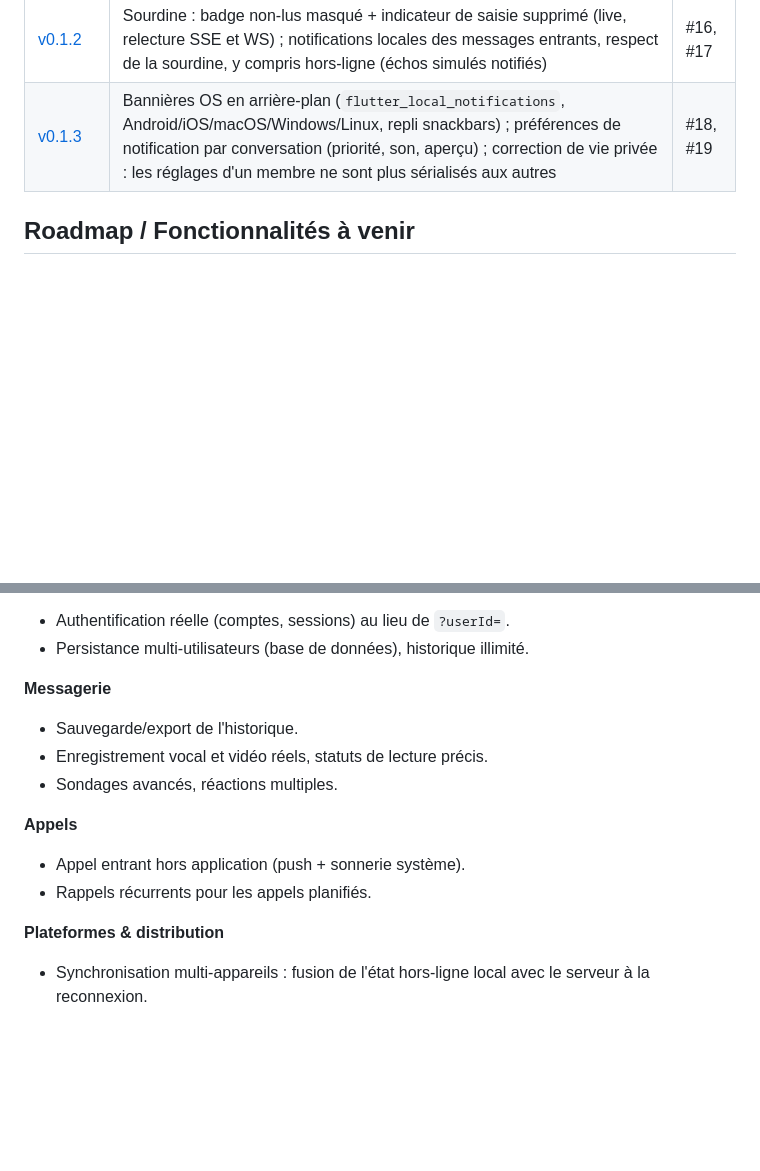
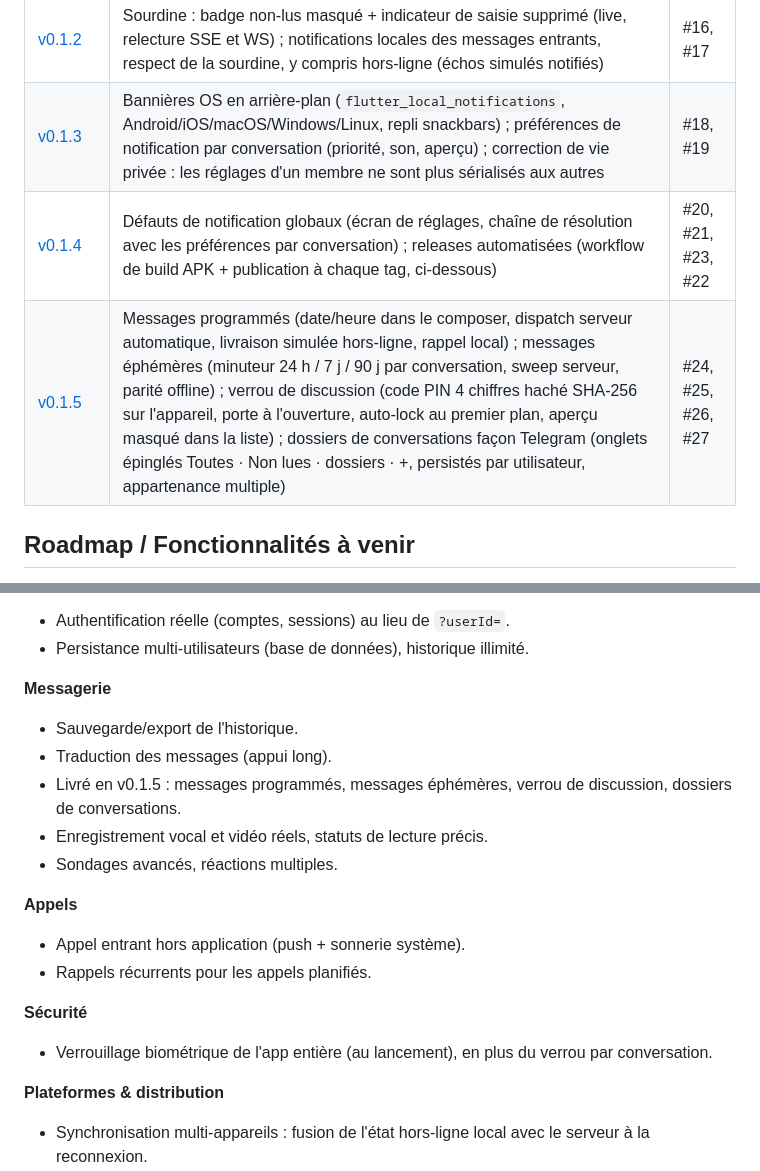
Before and after one commit to fluxy73/Kite, a Markdown page: README.md, 2 parts joined by grey strips. Rendered like a GitHub page; blank space fills up the shorter version.

Commit message:
README : historique v0.1.4/v0.1.5 + roadmap a jour (#29)
Rows v0.1.4 (defauts de notification globaux, releases automatiques) et v0.1.5 (messages programmés, éphémères, verrou, dossiers) ; marker Livré en v0.1.5 et section Sécurité dans la roadmap.

🤖 Generated with Codebuff
Co-Authored-By: Codebuff <noreply@codebuff.com>

```diff
--- a/README.md
+++ b/README.md
@@ -198,6 +198,8 @@ Détails du protocole (formats JSON, événements, codes HTTP) : voir `PROTOCOL.
 | [v0.1.1](https://github.com/fluxy73/Kite/releases/tag/v0.1.1) | Sourdine par conversation avec expiration (`8h` / `1w` / `always`), persistée côté serveur comme pin/archive | #15 |
 | [v0.1.2](https://github.com/fluxy73/Kite/releases/tag/v0.1.2) | Sourdine : badge non-lus masqué + indicateur de saisie supprimé (live, relecture SSE et WS) ; notifications locales des messages entrants, respect de la sourdine, y compris hors-ligne (échos simulés notifiés) | #16, #17 |
 | [v0.1.3](https://github.com/fluxy73/Kite/releases/tag/v0.1.3) | Bannières OS en arrière-plan (`flutter_local_notifications`, Android/iOS/macOS/Windows/Linux, repli snackbars) ; préférences de notification par conversation (priorité, son, aperçu) ; correction de vie privée : les réglages d'un membre ne sont plus sérialisés aux autres | #18, #19 |
+| [v0.1.4](https://github.com/fluxy73/Kite/releases/tag/v0.1.4) | Défauts de notification globaux (écran de réglages, chaîne de résolution avec les préférences par conversation) ; releases automatisées (workflow de build APK + publication à chaque tag, ci-dessous) | #20, #21, #23, #22 |
+| [v0.1.5](https://github.com/fluxy73/Kite/releases/tag/v0.1.5) | Messages programmés (date/heure dans le composer, dispatch serveur automatique, livraison simulée hors-ligne, rappel local) ; messages éphémères (minuteur 24 h / 7 j / 90 j par conversation, sweep serveur, parité offline) ; verrou de discussion (code PIN 4 chiffres haché SHA-256 sur l'appareil, porte à l'ouverture, auto-lock au premier plan, aperçu masqué dans la liste) ; dossiers de conversations façon Telegram (onglets épinglés Toutes · Non lues · dossiers · +, persistés par utilisateur, appartenance multiple) | #24, #25, #26, #27 |
 
 ## Roadmap / Fonctionnalités à venir
 
@@ -216,12 +218,17 @@ Fonctionnalités prévues (non implémentées aujourd'hui) :
 
 **Messagerie**
 - Sauvegarde/export de l'historique.
+- Traduction des messages (appui long).
+- Livré en v0.1.5 : messages programmés, messages éphémères, verrou de discussion, dossiers de conversations.
 - Enregistrement vocal et vidéo réels, statuts de lecture précis.
 - Sondages avancés, réactions multiples.
 
 **Appels**
 - Appel entrant hors application (push + sonnerie système).
 - Rappels récurrents pour les appels planifiés.
+
+**Sécurité**
+- Verrouillage biométrique de l'app entière (au lancement), en plus du verrou par conversation.
 
 **Plateformes & distribution**
 - Synchronisation multi-appareils : fusion de l'état hors-ligne local avec le
```
